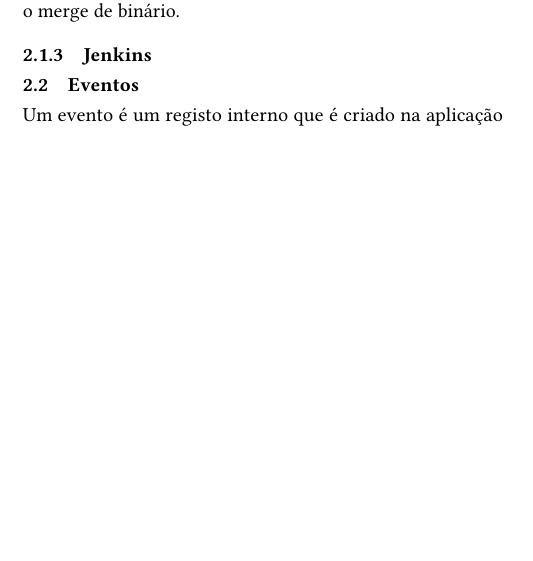
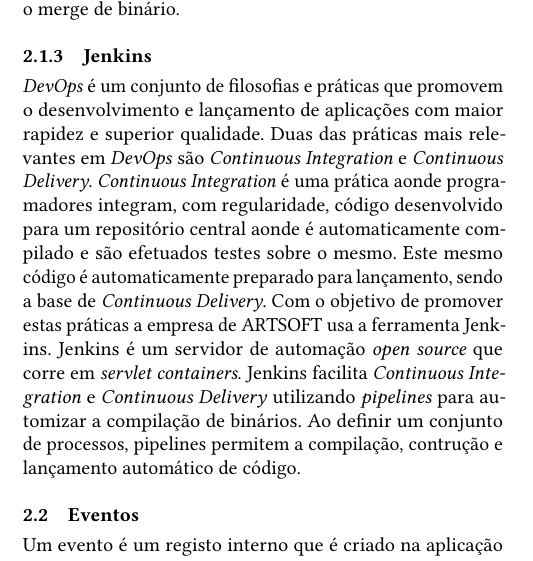
Before and after one commit to pedrocarrega/tese_mestrado_21-22, a LaTeX paper (relatorio_preliminar/main.tex): part of one column of page 1 of 2, cut so that both start at the same text, the shorter picture padded with empty space. Compiled offline with pdfLaTeX.

Commit message:
Jenkins subsubsection escrita (necessario limpar)

```diff
--- a/relatorio_preliminar/main.tex
+++ b/relatorio_preliminar/main.tex
@@ -93,6 +93,10 @@
 
 \subsubsection{Jenkins}
 
+\textit{DevOps} é um conjunto de filosofias e práticas que promovem o desenvolvimento e lançamento de aplicações com maior rapidez e superior qualidade. Duas das práticas mais relevantes em \textit{DevOps} são \textit{Continuous Integration} e \textit{Continuous Delivery}. \textit{Continuous Integration} é uma prática aonde programadores integram, com regularidade, código desenvolvido para um repositório central aonde é automaticamente compilado e são efetuados testes sobre o mesmo. Este mesmo código é automaticamente preparado para lançamento, sendo a base de \textit{Continuous Delivery}. Com o objetivo de promover estas práticas a empresa de ARTSOFT usa a ferramenta Jenkins. Jenkins é um servidor de automação \textit{open source} que corre em \textit{servlet containers}. Jenkins facilita \textit{Continuous Integration} e \textit{Continuous Delivery} utilizando \textit{pipelines} para automizar a compilação de binários. Ao definir um conjunto de processos, pipelines permitem a compilação, contrução e lançamento automático de código.
+
+%adicionar imagem de 1 pipeline
+
 \subsection{Eventos}
 
 Um evento é um registo interno que é criado na aplicação ARTSOFT sempre que ocorra um acontecimento. Dentro da empresa ARTSOFT é utilizado para efetuar o registo de vários tipos de acontecimentos sendo os mais comuns os eventos de reporte de bug e eventos de roadmap. Roadmap são eventos que envolvem o desenvolvimento de funcionalidades para futuras versões do ARTSOFT. Eventos que reportam bugs no funcionamento da aplicação ARTSOFT, estes eventos podem ser criados devido a reportes internos ou por clientes da aplicação ARTSOFT. Um evento de bug ao ser criado é enviado para a entrada do Departamento de Programação (DRP), aí o mesmo é atribuído a um membro da equipa. O programador responsável pelo evento ao concluir o seu trabalho transfere o evento para a Unidade de Qualidade de Software (UQS). A equipa de testes vai testar o evento, confirmando se o mesmo se encontra resolvido. Caso o evento se encontre resolvido é assinalado como tal e é passado para a saída do DPR, senão o evento é passado de volta para o programador responsável pelo evento.
```
